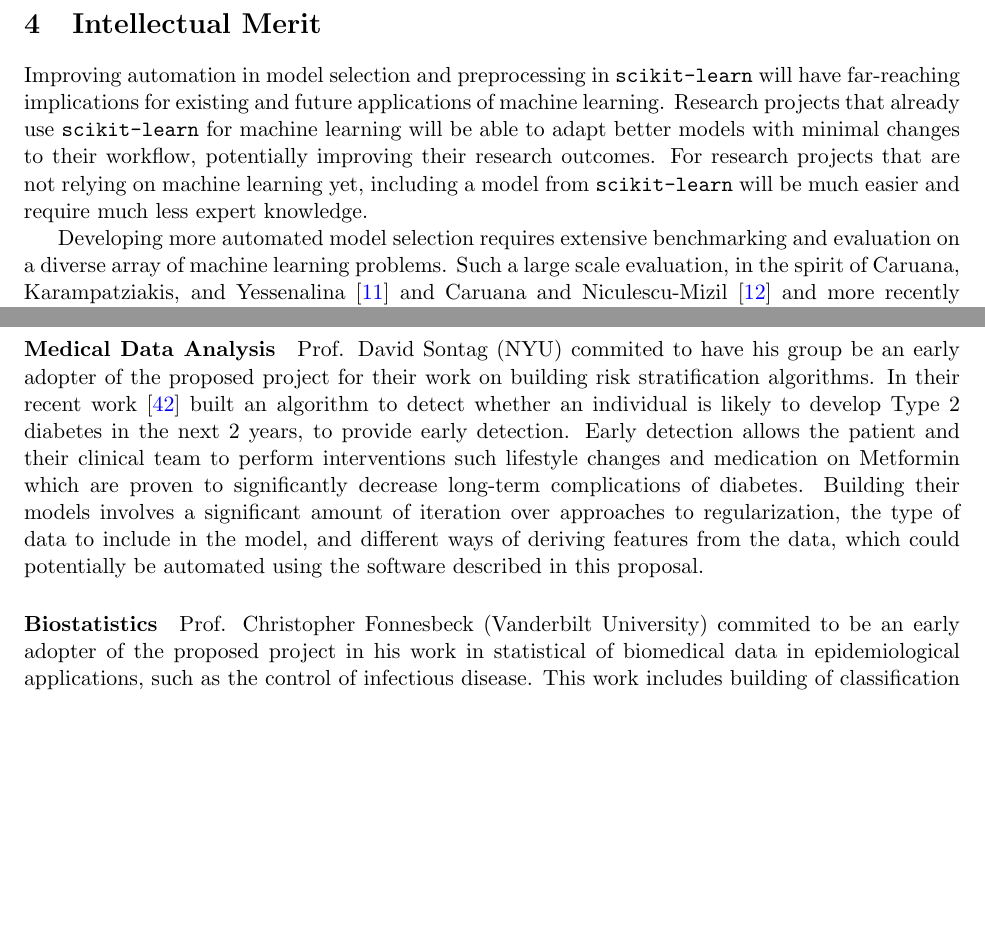
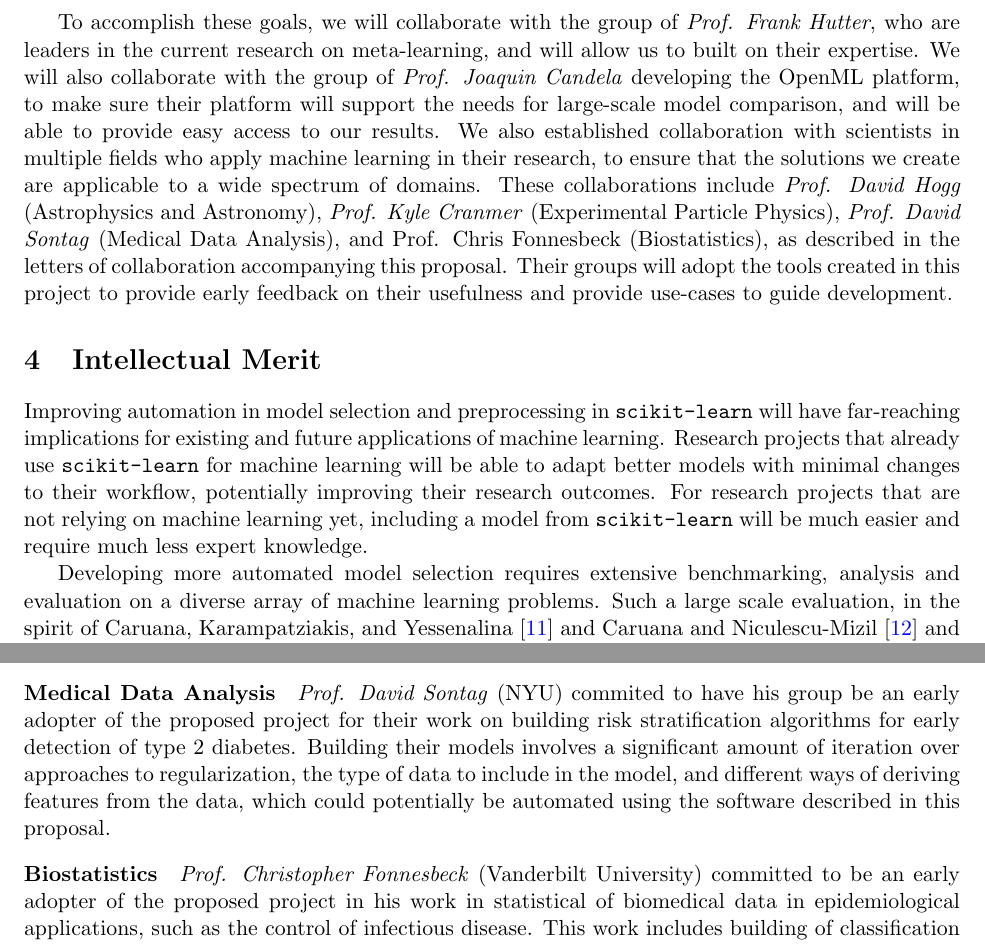
Before and after one commit to amueller/nsf-biosketch, a LaTeX document (NSFmaster.tex, which reads NSFdesc.tex): two parts of pages 7 and 18 of 24, joined at a grey line, cut at the place of the change, the shorter picture padded with empty space. Compiled offline with pdfLaTeX.

Commit message:
some typos, remove some repetition.

```diff
--- a/NSFdesc.tex
+++ b/NSFdesc.tex
@@ -201,6 +201,22 @@ Our goal is to improve the existing infrastructure for model selection in
 \sklearn{}, and develop more novel features like meta-learning outside of the main
 \sklearn{} package, for possible later inclusion.
 
+To accomplish these goals, we will collaborate with the group of \emph{Prof.
+Frank Hutter}, who are leaders in the current research on meta-learning, and
+will allow us to built on their expertise.  We will also collaborate with the
+group of \emph{Prof. Joaquin Candela} developing the OpenML platform, to make
+sure their platform will support the needs for large-scale model comparison,
+and will be able to provide easy access to our results.
+We also established collaboration with scientists in multiple fields who apply
+machine learning in their research, to ensure that the solutions we create are
+applicable to a wide spectrum of domains.  These collaborations include
+\emph{Prof. David Hogg} (Astrophysics and Astronomy), \emph{Prof. Kyle Cranmer}
+(Experimental Particle Physics), \emph{Prof. David Sontag} (Medical Data
+Analysis), and Prof. Chris Fonnesbeck (Biostatistics), as described in the
+letters of collaboration accompanying this proposal. Their groups will adopt
+the tools created in this project to provide early feedback on their usefulness
+and provide use-cases to guide development.
+
 \section{Intellectual Merit}
 Improving automation in model selection and preprocessing in \sklearn{} will have far-reaching
 implications for existing and future applications of machine learning.
@@ -209,7 +225,7 @@ models with minimal changes to their workflow, potentially improving their resea
 For research projects that are not relying on machine learning yet, including a model
 from \sklearn{} will be much easier and require much less expert knowledge.
 
-Developing more automated model selection requires extensive benchmarking and evaluation
-on a diverse array of machine learning problems. Such a large scale evaluation,
-in the spirit of \textcite{caruana2008empirical, caruana2006empirical} and more
-recently \textcite{feurer-nips2015} can provide important insights into the
+Developing more automated model selection requires extensive benchmarking,
+analysis and evaluation on a diverse array of machine learning problems. Such a
+large scale evaluation, in the spirit of \textcite{caruana2008empirical,
+caruana2006empirical} and more recently \textcite{feurer-nips2015} can provide
@@ -830,24 +843,17 @@ in their data-driven models of stars (exemplified by our project called The
 Cannon), as well as related projects.
 
 \paragraph{Medical Data Analysis}
-Prof. David Sontag (NYU) commited to
+\emph{Prof. David Sontag} (NYU) commited to
 have his group be an early adopter of the proposed project for their
-work on building risk stratification algorithms.
-In their recent work~\autocite{razavian2015population}
-built an algorithm to detect whether an individual is likely to
-develop Type 2 diabetes in the next 2 years, to provide early
-detection. Early detection allows the patient and their clinical team
-to perform interventions such lifestyle changes and medication on
-Metformin which are proven to significantly decrease long-term
-complications of diabetes. Building their models involves
-a significant amount of iteration over approaches to regularization,
-the type of data to include in the model, and different ways of
-deriving features from the data, which could potentially be automated
-using the software described in this proposal.
+work on building risk stratification algorithms for early detection of type 2 diabetes.
+Building their models involves a significant amount of iteration over
+approaches to regularization, the type of data to include in the model, and
+different ways of deriving features from the data, which could potentially be
+automated using the software described in this proposal.
 
 \paragraph{Biostatistics}
-Prof. Christopher Fonnesbeck (Vanderbilt
-University) commited to be an early adopter of the proposed project in
+\emph{Prof. Christopher Fonnesbeck} (Vanderbilt
+University) committed to be an early adopter of the proposed project in
 his work in statistical of biomedical data in epidemiological
 applications, such as the control of infectious disease. This work
 includes building of classification and regression models for
--- a/NSFmaster.tex
+++ b/NSFmaster.tex
@@ -22,6 +22,7 @@
 \usepackage{minted}
 \usepackage{booktabs}
 \usepackage{sidecap}
+\usepackage{titlesec}
 \usepackage{enumitem}
 \setlist{nosep}
 %%%%%%%%%%%%%%%%%%%%%%%%%%%%%%%%%%%%                                   %%
@@ -37,7 +38,15 @@
 
 \usepackage{amsmath}
 \usepackage{amssymb}
+%\titlespacing*{\section}      {0pt}{3.5ex plus 1ex minus .2ex}{2.3ex plus .2ex}
+%\titlespacing*{\subsection}   {0pt}{3.25ex plus 1ex minus .2ex}{1.5ex plus .2ex}
+%\titlespacing*{\subsubsection}{0pt}{3.25ex plus 1ex minus .2ex}{1.5ex plus .2ex}
+%\titlespacing*{\paragraph}    {0pt}{3.25ex plus 1ex minus .2ex}{1em}
 
+%\titlespacing*{\section}      {0pt}{3.5ex plus 2ex minus .3ex}{2.3ex plus .2ex minus .2ex}
+\titlespacing*{\subsection}   {0pt}{3.25ex plus 2ex minus .3ex}{1.0ex plus .2ex minus .2ex}
+%\titlespacing*{\subsubsection}{0pt}{3.0ex plus 2ex minus .3ex}{1.5ex plus .2ex minus .2ex}
+\titlespacing*{\paragraph}    {0pt}{2.0ex plus 2ex minus .3ex}{1em}
 
 \pagestyle{empty}
 
```
Also changed, not shown: NSFmaster.pdf, NSFdesc.tex (55 more changed lines).
